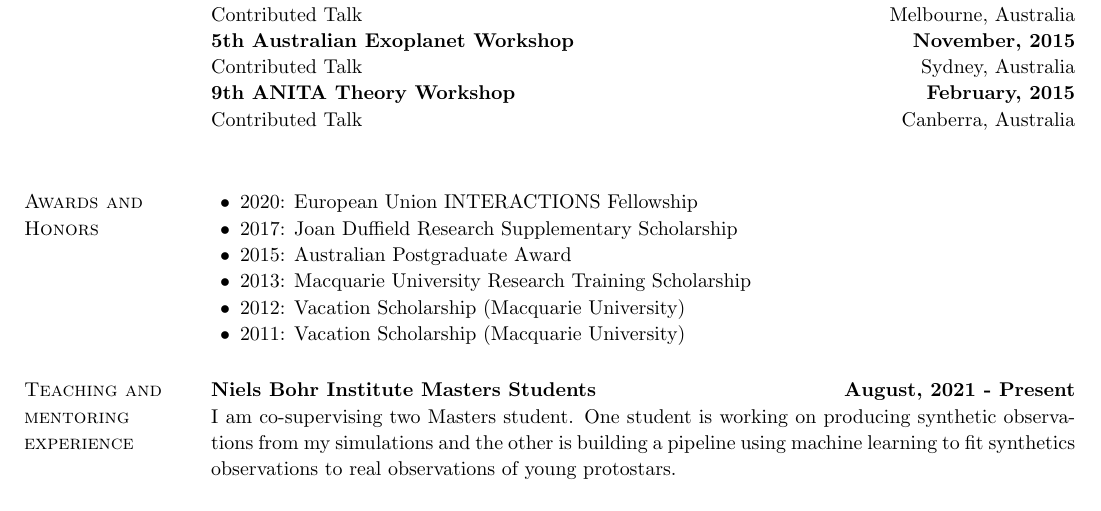
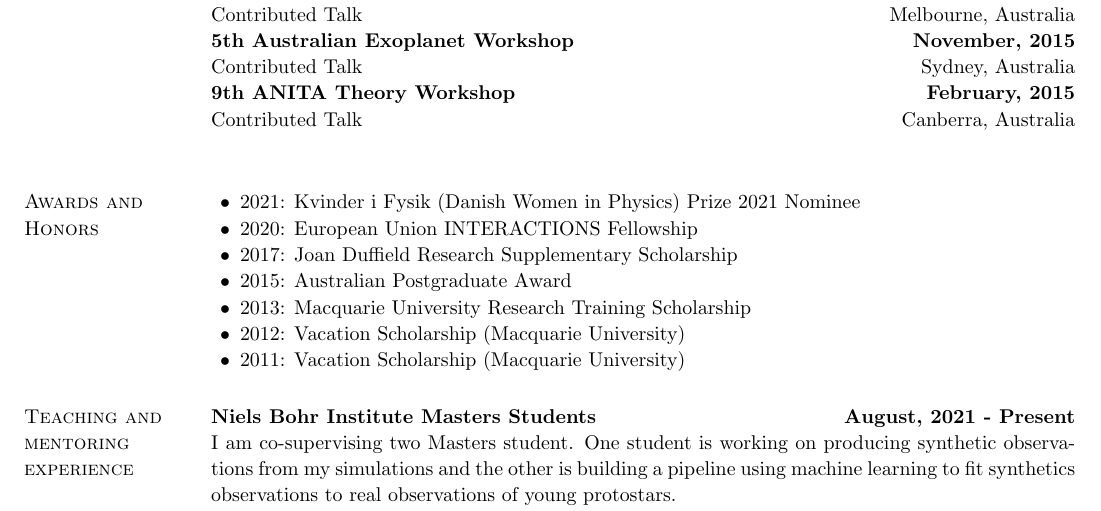
Before and after one commit to rajikalk/rajikalk.github.io, a LaTeX CV (CV/CV.tex): part of page 3 of 5, cut so that both start at the same text. Compiled offline with pdfLaTeX.

Commit message:
added KiF Prize nomination

```diff
--- a/CV/CV.tex
+++ b/CV/CV.tex
@@ -159,6 +159,7 @@
 
 		\section{\sc Awards and Honors}
 		\begin{list2}
+			\item 2021: Kvinder i Fysik (Danish Women in Physics) Prize 2021 Nominee
 			\item 2020: European Union INTERACTIONS Fellowship
 			\item 2017: Joan Duffield Research Supplementary Scholarship
 			\item 2015: Australian Postgraduate Award
```
Also changed, not shown: CV/CV.pdf.
